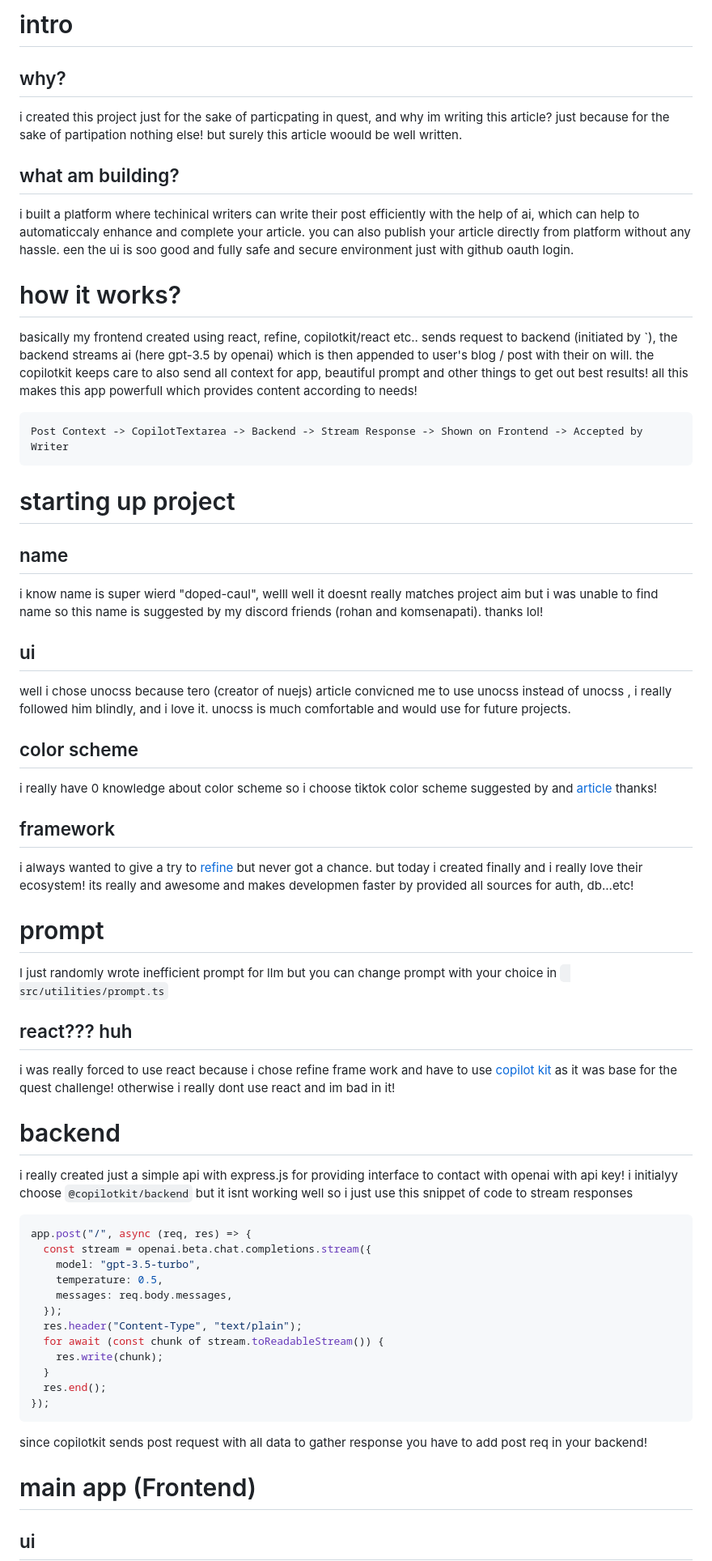
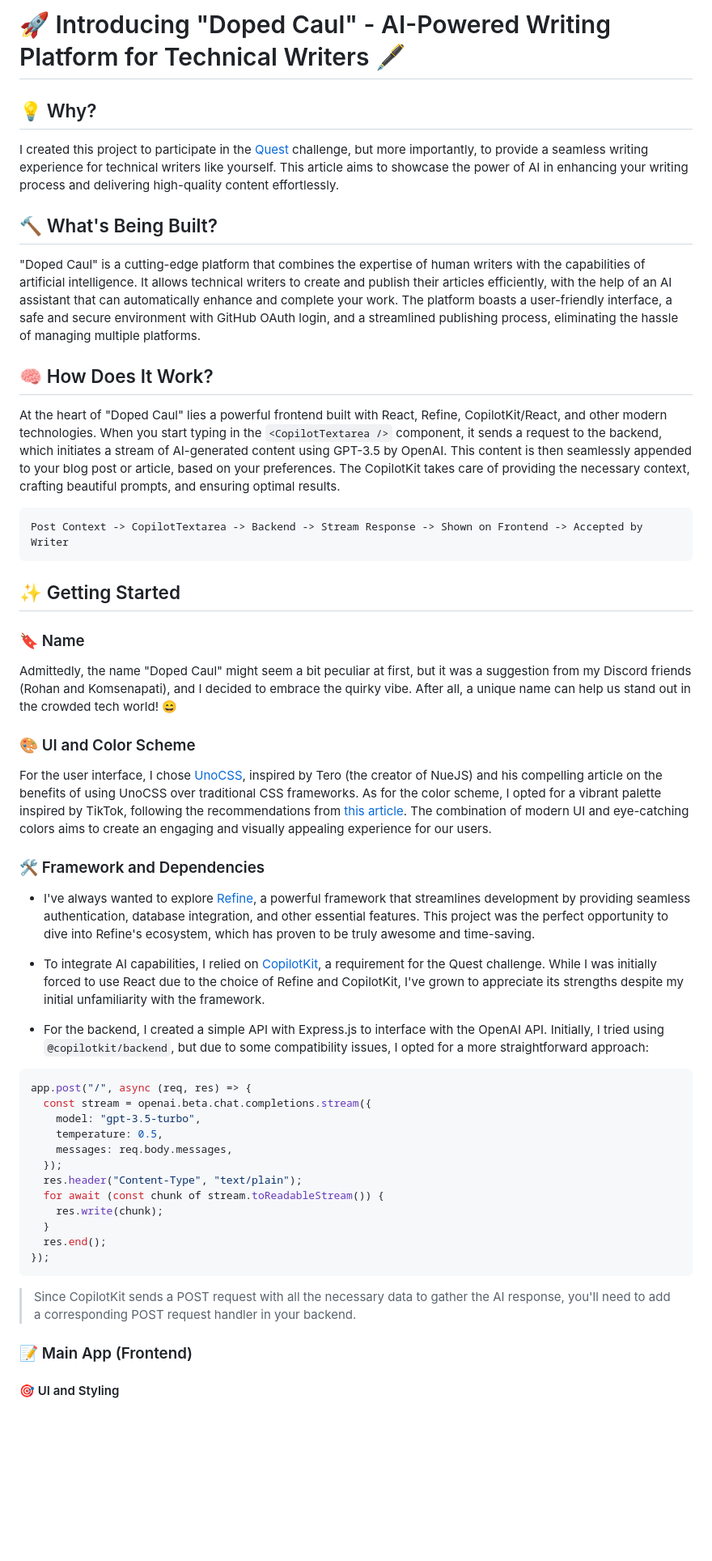
Before and after one commit to ArnavK-09/doped-caul, a Markdown page: blog-outline.md, the part around one of its changes. Shown at 81% size. Rendered like a GitHub page; blank space fills up the shorter version.

````diff
--- a/blog-outline.md
+++ b/blog-outline.md
@@ -1,51 +1,38 @@
-# intro
+# 🚀 Introducing "Doped Caul" - AI-Powered Writing Platform for Technical Writers 🖋️
 
-## why?
+## 💡 Why?
 
-i created this project just for the sake of particpating in quest, and why im writing this article? just because for the sake of partipation nothing else! but surely this article woould be well written.
+I created this project to participate in the [Quest](https://quine.sh/user/ArnavK-09) challenge, but more importantly, to provide a seamless writing experience for technical writers like yourself. This article aims to showcase the power of AI in enhancing your writing process and delivering high-quality content effortlessly.
 
-## what am building?
+## 🔨 What's Being Built?
 
-i built a platform where techinical writers can write their post efficiently with the help of ai, which can help to automaticcaly enhance and complete your article. you can also publish your article directly from platform without any hassle. een the ui is soo good and fully safe and secure environment just with github oauth login.
+"Doped Caul" is a cutting-edge platform that combines the expertise of human writers with the capabilities of artificial intelligence. It allows technical writers to create and publish their articles efficiently, with the help of an AI assistant that can automatically enhance and complete your work. The platform boasts a user-friendly interface, a safe and secure environment with GitHub OAuth login, and a streamlined publishing process, eliminating the hassle of managing multiple platforms.
 
-# how it works?
+## 🧠 How Does It Work?
 
-basically my frontend created using react, refine, copilotkit/react etc.. sends request to backend (initiated by `<CopilotTextarea />), the backend streams ai (here gpt-3.5 by openai) which is then appended to user's blog / post with their on will. the copilotkit keeps care to also send all context for app, beautiful prompt and other things to get out best results! all this makes this app powerfull which provides content according to needs!
+At the heart of "Doped Caul" lies a powerful frontend built with React, Refine, CopilotKit/React, and other modern technologies. When you start typing in the `<CopilotTextarea />` component, it sends a request to the backend, which initiates a stream of AI-generated content using GPT-3.5 by OpenAI. This content is then seamlessly appended to your blog post or article, based on your preferences. The CopilotKit takes care of providing the necessary context, crafting beautiful prompts, and ensuring optimal results.
 
 ```scala
 Post Context -> CopilotTextarea -> Backend -> Stream Response -> Shown on Frontend -> Accepted by Writer
 ```
 
-# starting up project
+## ✨ Getting Started
 
-## name
+### 🔖 Name
 
-i know name is super wierd "doped-caul", welll well it doesnt really matches project aim but i was unable to find name so this name is suggested by my discord friends (rohan and komsenapati). thanks lol!
+Admittedly, the name "Doped Caul" might seem a bit peculiar at first, but it was a suggestion from my Discord friends (Rohan and Komsenapati), and I decided to embrace the quirky vibe. After all, a unique name can help us stand out in the crowded tech world! 😄
 
-## ui
+### 🎨 UI and Color Scheme
 
-well i chose unocss because tero (creator of nuejs) article convicned me to use unocss instead of unocss , i really followed him blindly, and i love it. unocss is much comfortable and would use for future projects.
+For the user interface, I chose [UnoCSS](https://unocss.dev), inspired by Tero (the creator of NueJS) and his compelling article on the benefits of using UnoCSS over traditional CSS frameworks. As for the color scheme, I opted for a vibrant palette inspired by TikTok, following the recommendations from [this article](https://designshack.net/articles/trends/best-website-color-schemes/). The combination of modern UI and eye-catching colors aims to create an engaging and visually appealing experience for our users.
 
-## color scheme
+### 🛠️ Framework and Dependencies
 
-i really have 0 knowledge about color scheme so i choose tiktok color scheme suggested by and [article](https://designshack.net/articles/trends/best-website-color-schemes/) thanks!
+- I've always wanted to explore [Refine](https://refine.dev), a powerful framework that streamlines development by providing seamless authentication, database integration, and other essential features. This project was the perfect opportunity to dive into Refine's ecosystem, which has proven to be truly awesome and time-saving.
 
-## framework
+- To integrate AI capabilities, I relied on [CopilotKit](https://copilotkit.ai), a requirement for the Quest challenge. While I was initially forced to use React due to the choice of Refine and CopilotKit, I've grown to appreciate its strengths despite my initial unfamiliarity with the framework.
 
-i always wanted to give a try to [refine](https://refine.dev) but never got a chance. but today i created finally and i really love their ecosystem! its really and awesome and makes developmen faster by provided all sources for auth, db...etc!
-
-
-# prompt
-
-I just randomly wrote inefficient prompt for llm but you can change prompt with your choice in ` src/utilities/prompt.ts`
-
-## react??? huh
-
-i was really forced to use react because i chose refine frame work and have to use [copilot kit](https//copilotkit.ai) as it was base for the quest challenge! otherwise i really dont use react and im bad in it!
-
-# backend
-
-i really created just a simple api with express.js for providing interface to contact with openai with api key! i initialyy choose `@copilotkit/backend` but it isnt working well so i just use this snippet of code to stream responses
+- For the backend, I created a simple API with Express.js to interface with the OpenAI API. Initially, I tried using `@copilotkit/backend`, but due to some compatibility issues, I opted for a more straightforward approach:
 
 ```typescript
 app.post("/", async (req, res) => {
@@ -62,9 +49,9 @@ app.post("/", async (req, res) => {
 });
 ```
 
-since copilotkit sends post request with all data to gather response you have to add post req in your backend!
+> Since CopilotKit sends a POST request with all the necessary data to gather the AI response, you'll need to add a corresponding POST request handler in your backend.
 
-# main app (Frontend)
+### 📝 Main App (Frontend)
 
-## ui
+#### 🎯 UI and Styling
 
````
Also changed, not shown: other parts of blog-outline.md (+39 -28 lines).
